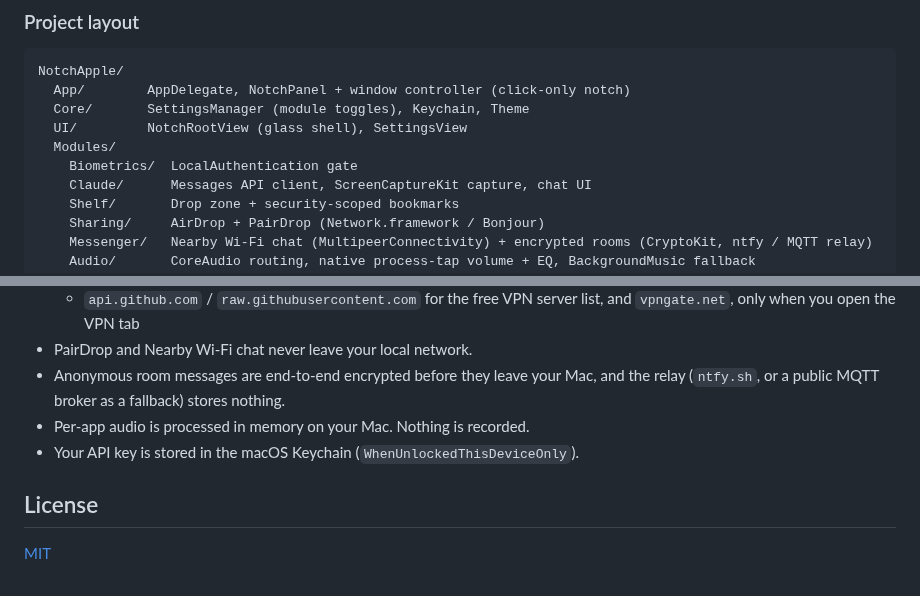
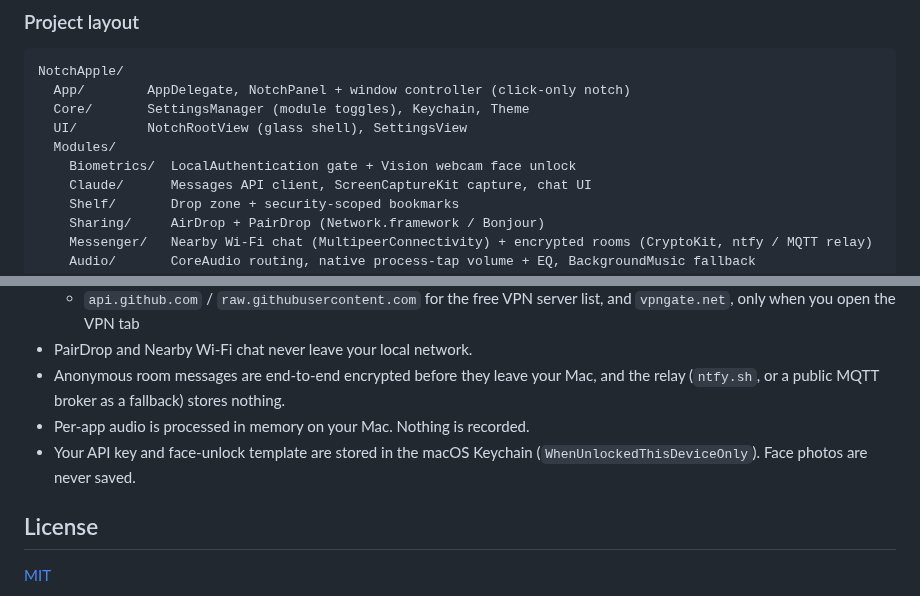
Before and after one commit to AdityaJainDXB/NotchApples, a Markdown page: README.md, 2 parts joined by grey strips. Rendered like a GitHub page.

```diff
--- a/README.md
+++ b/README.md
@@ -181,7 +197,7 @@ NotchApple/
   Core/       SettingsManager (module toggles), Keychain, Theme
   UI/         NotchRootView (glass shell), SettingsView
   Modules/
-    Biometrics/  LocalAuthentication gate
+    Biometrics/  LocalAuthentication gate + Vision webcam face unlock
     Claude/      Messages API client, ScreenCaptureKit capture, chat UI
     Shelf/       Drop zone + security-scoped bookmarks
     Sharing/     AirDrop + PairDrop (Network.framework / Bonjour)
@@ -216,7 +232,7 @@ Per-app volume and EQ use Core Audio process taps, which arrived in macOS 14.2.
 - PairDrop and Nearby Wi-Fi chat never leave your local network.
 - Anonymous room messages are end-to-end encrypted before they leave your Mac, and the relay (`ntfy.sh`, or a public MQTT broker as a fallback) stores nothing.
 - Per-app audio is processed in memory on your Mac. Nothing is recorded.
-- Your API key is stored in the macOS Keychain (`WhenUnlockedThisDeviceOnly`).
+- Your API key and face-unlock template are stored in the macOS Keychain (`WhenUnlockedThisDeviceOnly`). Face photos are never saved.
 
 ## License
 
```
Also changed, not shown: other parts of README.md (+17 -1 lines), docs/screenshots/settings-authentication.png (added), 9 other files.
